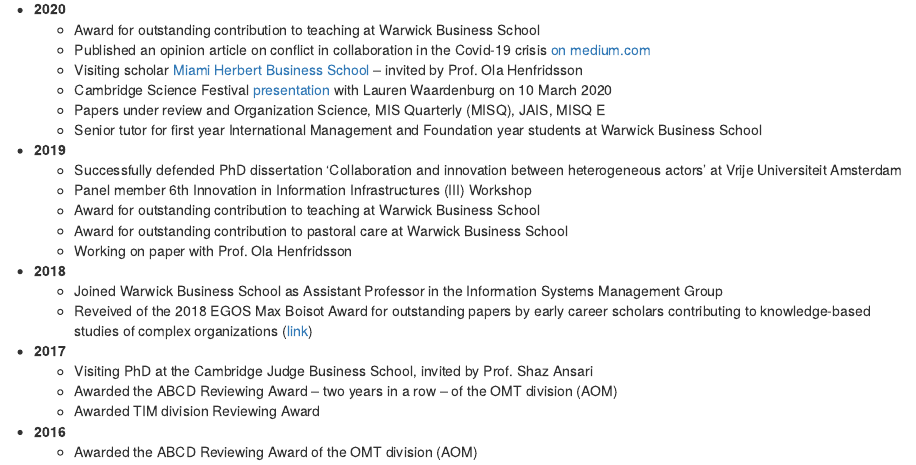
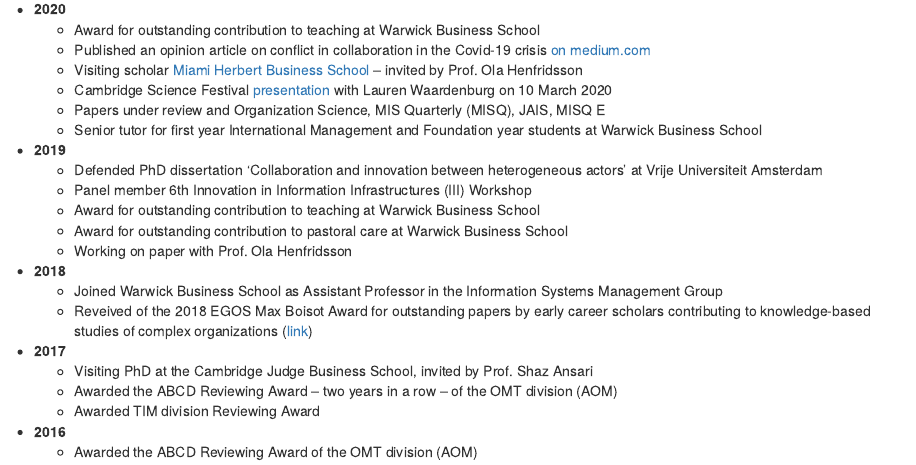
Before and after one commit to jochemhummel/jochemhummel, an R Markdown document (index.Rmd): the page in a window 1100 px wide, from 770 px down. Rendered offline with R 4.5, knitr and Pandoc, with nearby package versions.

Commit message:
small change

```diff
--- a/index.Rmd
+++ b/index.Rmd
@@ -23,7 +23,7 @@ Driven by my determination for methodological rigor I have adopted **digital met
   + Senior tutor for first year  International Management and Foundation year students at Warwick Business School
 
 * **2019**
-  + Successfully defended PhD dissertation 'Collaboration and innovation between heterogeneous actors' at Vrije Universiteit Amsterdam
+  + Defended PhD dissertation 'Collaboration and innovation between heterogeneous actors' at Vrije Universiteit Amsterdam
   + Panel member 6th Innovation in Information Infrastructures (III) Workshop
   + Award for outstanding contribution to teaching at Warwick Business School
   + Award for outstanding contribution to pastoral care at Warwick Business School
```
